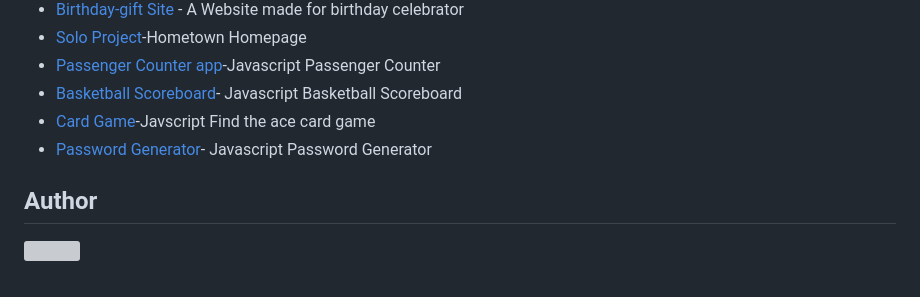
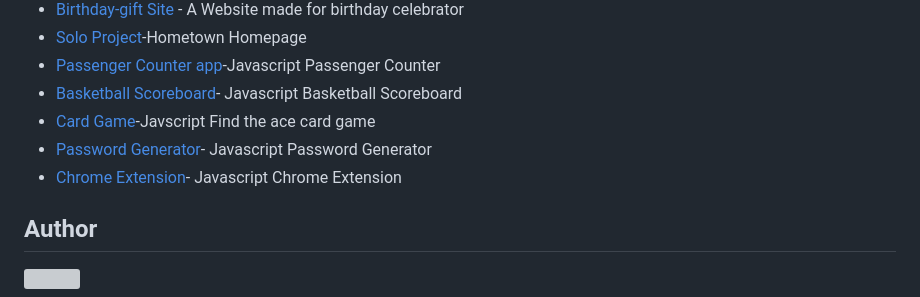
Before and after one commit to william1220/front-end-development-with-scrimba, a Markdown page: README.md, the part around the change. Rendered like a GitHub page; grey boxes are pictures that could not be loaded.

Commit message:
docs: Updated mini project list

```diff
--- a/README.md
+++ b/README.md
@@ -49,6 +49,7 @@ This repository will be built based on Front-end Web Development Technology such
 * [Basketball Scoreboard](https://front-end-with-scrimba.netlify.app/basketball-scoreboard/basketball-scoreboard)- Javascript Basketball Scoreboard
 * [Card Game](https://front-end-with-scrimba.netlify.app/card-game/card-game)-Javscript Find the ace card game
 * [Password Generator](https://front-end-with-scrimba.netlify.app/password-generator/password-gen)- Javascript Password Generator
+* [Chrome Extension](#)- Javascript Chrome Extension
 
 ## Author
 
```
